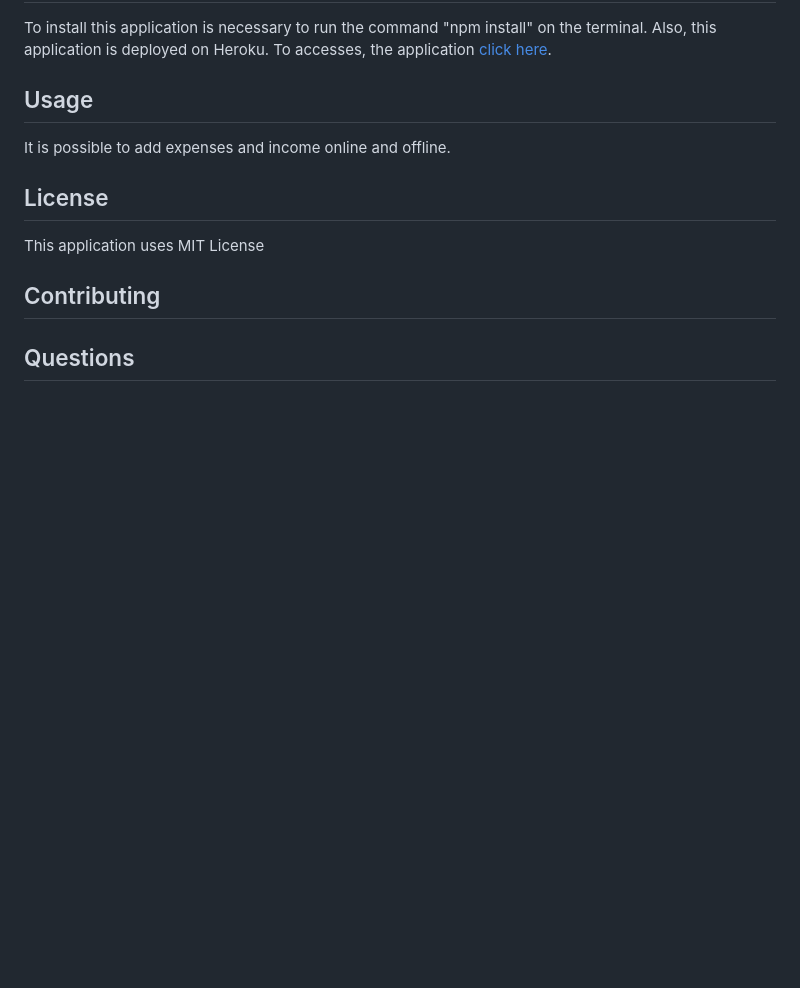
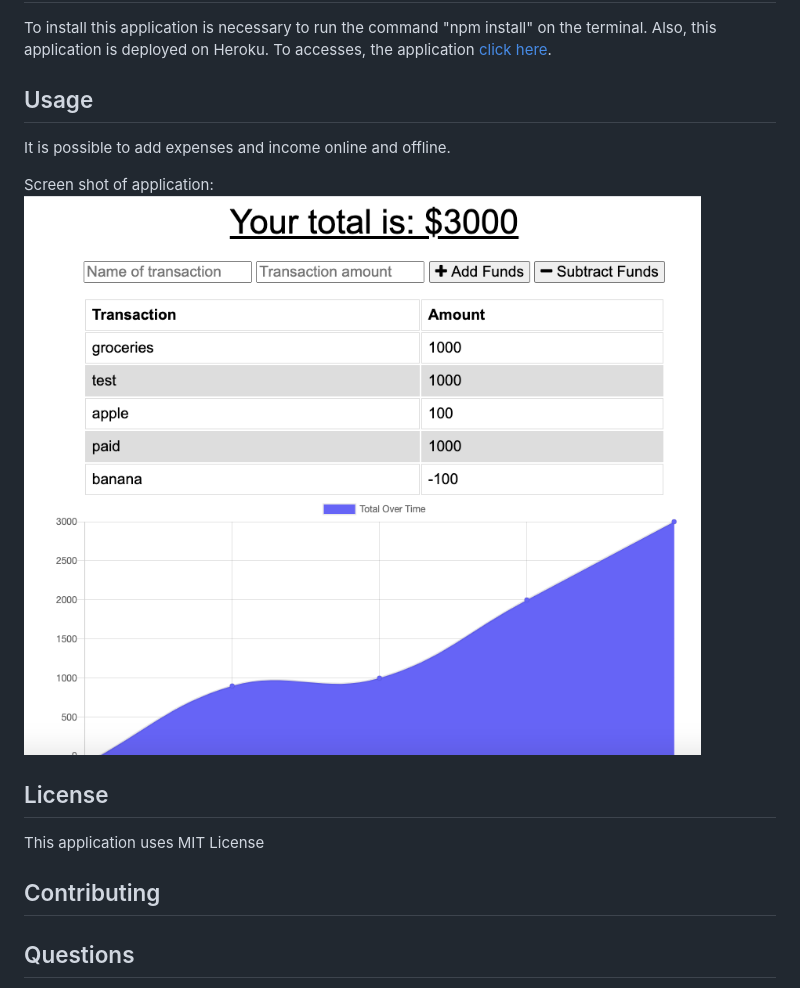
Before and after one commit to AlvaroFernandes/budgetTrackers, a Markdown page: README.md, the part around the change. Rendered like a GitHub page; pictures changed too: public/assets/screenShots/budgetTracker.png (added); blank space fills up the shorter version.

Commit message:
add screen shot of application to readme.md

```diff
--- a/README.md
+++ b/README.md
@@ -23,6 +23,10 @@
 
 It is possible to add expenses and income online and offline.
 
+Screen shot of application:
+![photo](./public/assets/screenShots/budgetTracker.png)
+
+
   ## License
 
   This application uses MIT License
```
